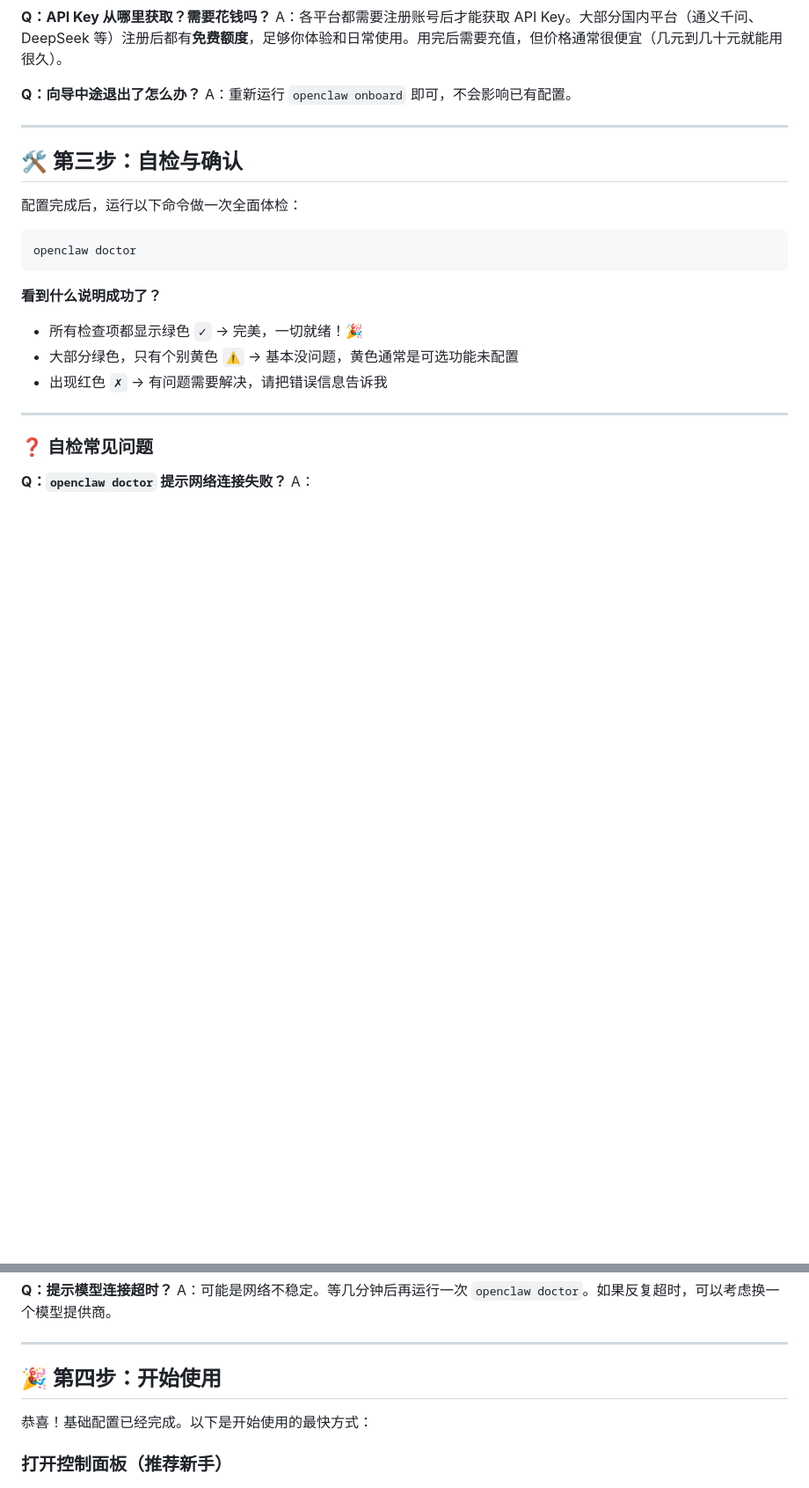
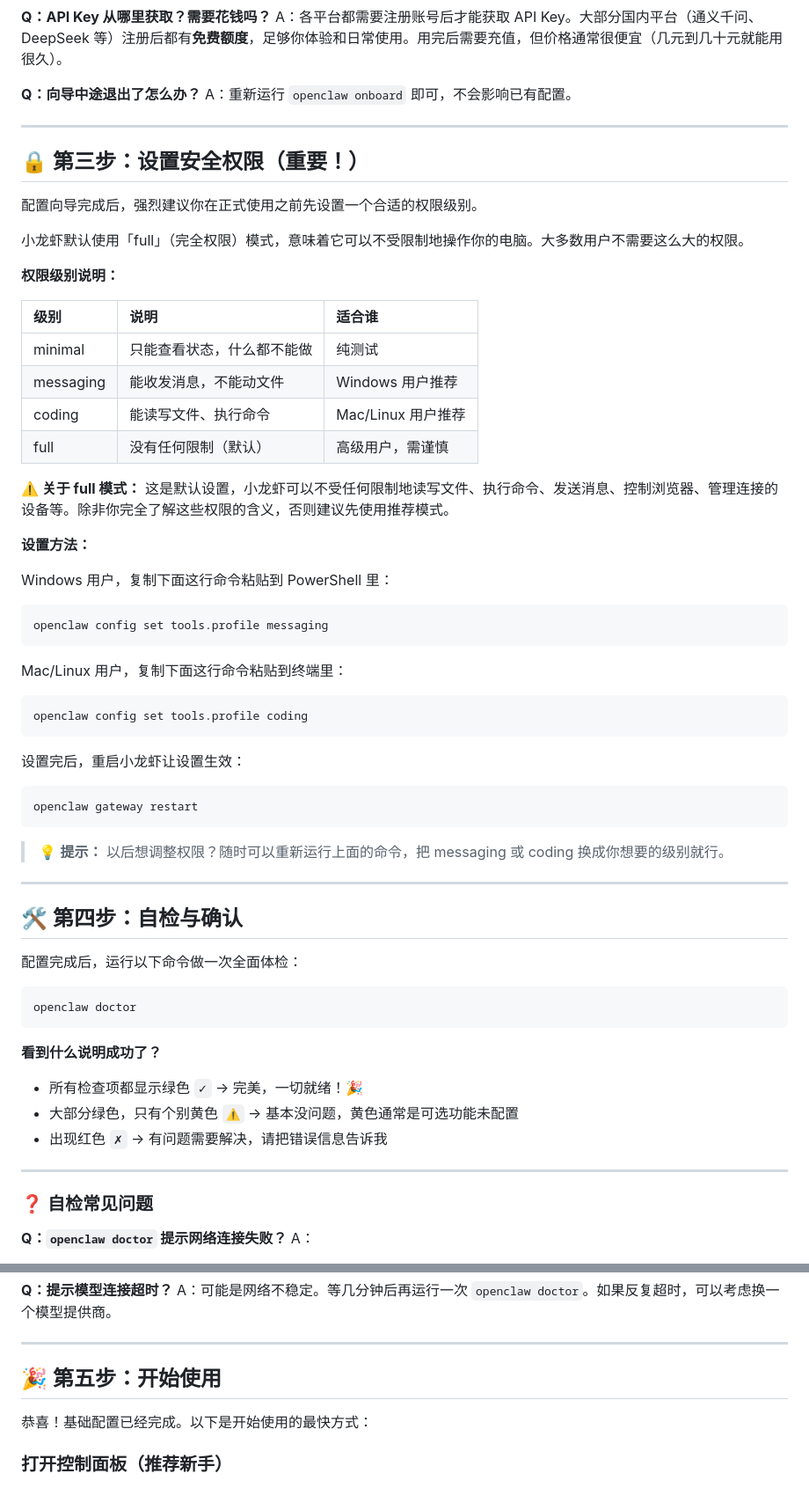
Before and after one commit to zrjaa1/openclaw-assistant, a Markdown page: docs/installation/openclaw-initial-setup-v2.md, 2 parts joined by grey strips. Shown at 88% size. Drawn GitHub-style; blank space fills up the shorter version.

````diff
--- a/docs/installation/openclaw-initial-setup-v2.md
+++ b/docs/installation/openclaw-initial-setup-v2.md
@@ -129,7 +129,48 @@ A：重新运行 `openclaw onboard` 即可，不会影响已有配置。
 
 ---
 
-## 🛠️ 第三步：自检与确认
+## 🔒 第三步：设置安全权限（重要！）
+
+配置向导完成后，强烈建议你在正式使用之前先设置一个合适的权限级别。
+
+小龙虾默认使用「full」（完全权限）模式，意味着它可以不受限制地操作你的电脑。大多数用户不需要这么大的权限。
+
+**权限级别说明：**
+
+| 级别 | 说明 | 适合谁 |
+| :--- | :--- | :--- |
+| minimal | 只能查看状态，什么都不能做 | 纯测试 |
+| messaging | 能收发消息，不能动文件 | Windows 用户推荐 |
+| coding | 能读写文件、执行命令 | Mac/Linux 用户推荐 |
+| full | 没有任何限制（默认） | 高级用户，需谨慎 |
+
+**⚠️ 关于 full 模式：** 这是默认设置，小龙虾可以不受任何限制地读写文件、执行命令、发送消息、控制浏览器、管理连接的设备等。除非你完全了解这些权限的含义，否则建议先使用推荐模式。
+
+**设置方法：**
+
+Windows 用户，复制下面这行命令粘贴到 PowerShell 里：
+
+```
+openclaw config set tools.profile messaging
+```
+
+Mac/Linux 用户，复制下面这行命令粘贴到终端里：
+
+```
+openclaw config set tools.profile coding
+```
+
+设置完后，重启小龙虾让设置生效：
+
+```
+openclaw gateway restart
+```
+
+> 💡 **提示：** 以后想调整权限？随时可以重新运行上面的命令，把 messaging 或 coding 换成你想要的级别就行。
+
+---
+
+## 🛠️ 第四步：自检与确认
 
 配置完成后，运行以下命令做一次全面体检：
 
@@ -156,7 +197,7 @@ A：可能是网络不稳定。等几分钟后再运行一次 `openclaw doctor`
 
 ---
 
-## 🎉 第四步：开始使用
+## 🎉 第五步：开始使用
 
 恭喜！基础配置已经完成。以下是开始使用的最快方式：
 
````
Also changed, not shown: docs/installation/openclaw-security-permissions.md (added, +193 -0 lines), docs/system-prompt-v2.md (+22 -0 lines).
